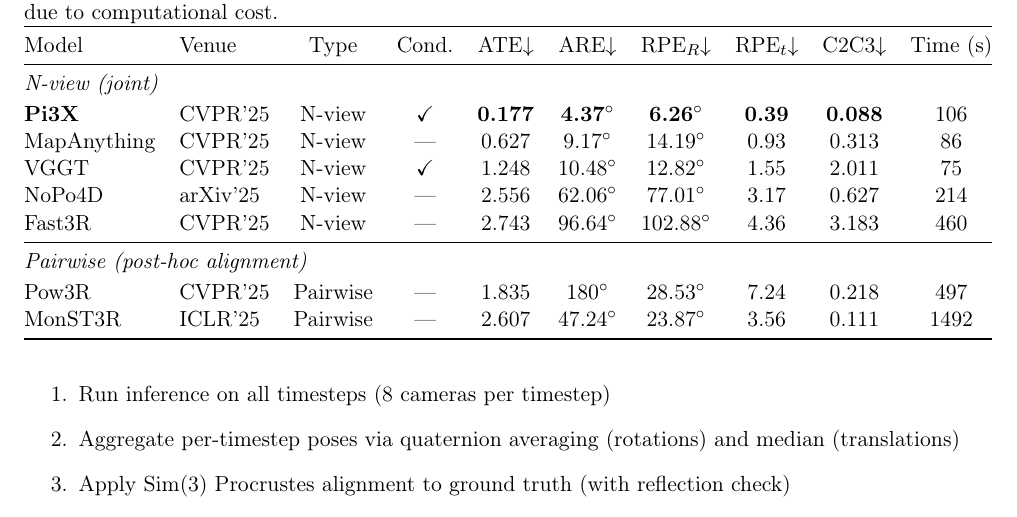
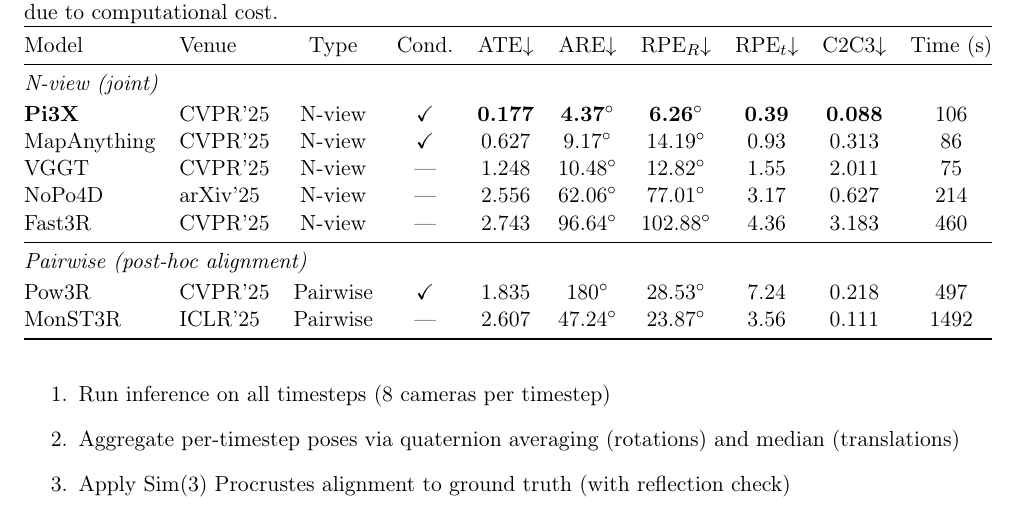
Before and after one commit to waychin-weiqin/feedlot_cam_calib, a LaTeX paper (main.tex, which reads sec_benchmark.tex): part of page 4 of 15, cut so that both start at the same text. Compiled offline with pdfLaTeX.

Commit message:
corrected table 1

```diff
--- a/sec_benchmark.tex
+++ b/sec_benchmark.tex
@@ -27,13 +27,13 @@
 \midrule
 \multicolumn{10}{@{}l}{\textit{N-view (joint)}} \\[2pt]
 \textbf{Pi3X} & CVPR'25 & N-view & \checkmark & \textbf{0.177} & \textbf{4.37\degree} & \textbf{6.26\degree} & \textbf{0.39} & \textbf{0.088} & 106 \\
-MapAnything & CVPR'25 & N-view & --- & 0.627 & 9.17\degree & 14.19\degree & 0.93 & 0.313 & 86 \\
-VGGT & CVPR'25 & N-view & \checkmark & 1.248 & 10.48\degree & 12.82\degree & 1.55 & 2.011 & 75 \\
+MapAnything & CVPR'25 & N-view & \checkmark & 0.627 & 9.17\degree & 14.19\degree & 0.93 & 0.313 & 86 \\
+VGGT & CVPR'25 & N-view & --- & 1.248 & 10.48\degree & 12.82\degree & 1.55 & 2.011 & 75 \\
 NoPo4D & arXiv'25 & N-view & --- & 2.556 & 62.06\degree & 77.01\degree & 3.17 & 0.627 & 214 \\
 Fast3R & CVPR'25 & N-view & --- & 2.743 & 96.64\degree & 102.88\degree & 4.36 & 3.183 & 460 \\
 \midrule
 \multicolumn{10}{@{}l}{\textit{Pairwise (post-hoc alignment)}} \\[2pt]
-Pow3R & CVPR'25 & Pairwise & --- & 1.835 & 180\degree & 28.53\degree & 7.24 & 0.218 & 497 \\
+Pow3R & CVPR'25 & Pairwise & \checkmark & 1.835 & 180\degree & 28.53\degree & 7.24 & 0.218 & 497 \\
 MonST3R & ICLR'25 & Pairwise & --- & 2.607 & 47.24\degree & 23.87\degree & 3.56 & 0.111 & 1492 \\
 \bottomrule
 \end{tabular}
```
